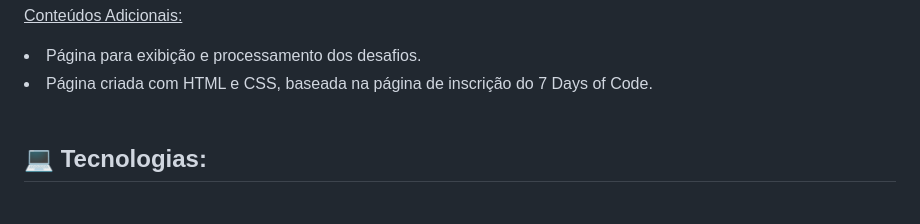
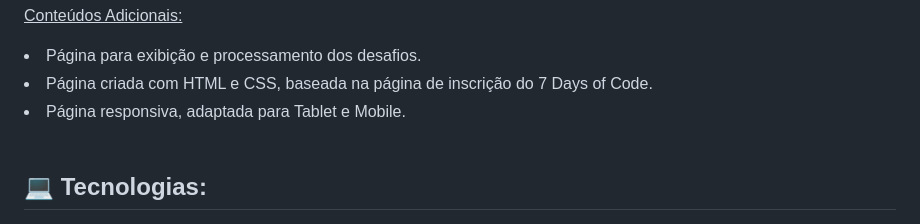
Before and after one commit to FilipeOliveira-Dev/LogicaComJavaScript, a Markdown page: README.md, the part around the change. GitHub-like rendering.

Commit message:
Update READ.ME

```diff
--- a/README.md
+++ b/README.md
@@ -36,6 +36,7 @@
 <u>Conteúdos Adicionais:</u>
    <li> Página para exibição e processamento dos desafios.
    <li> Página criada com HTML e CSS, baseada na página de inscrição do 7 Days of Code.
+   <li> Página responsiva, adaptada para Tablet e Mobile.
 <br>
 <br>
 
```
